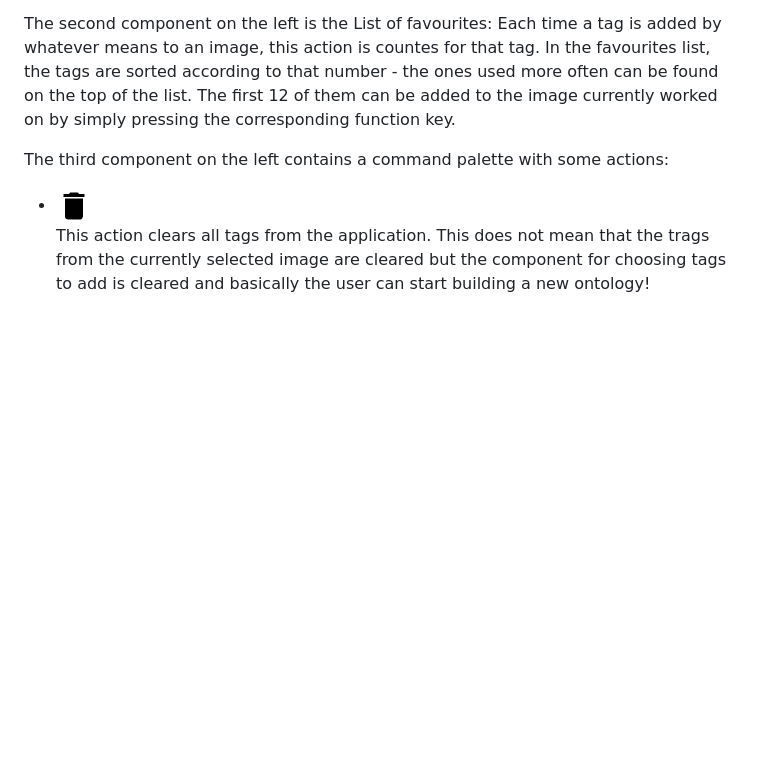
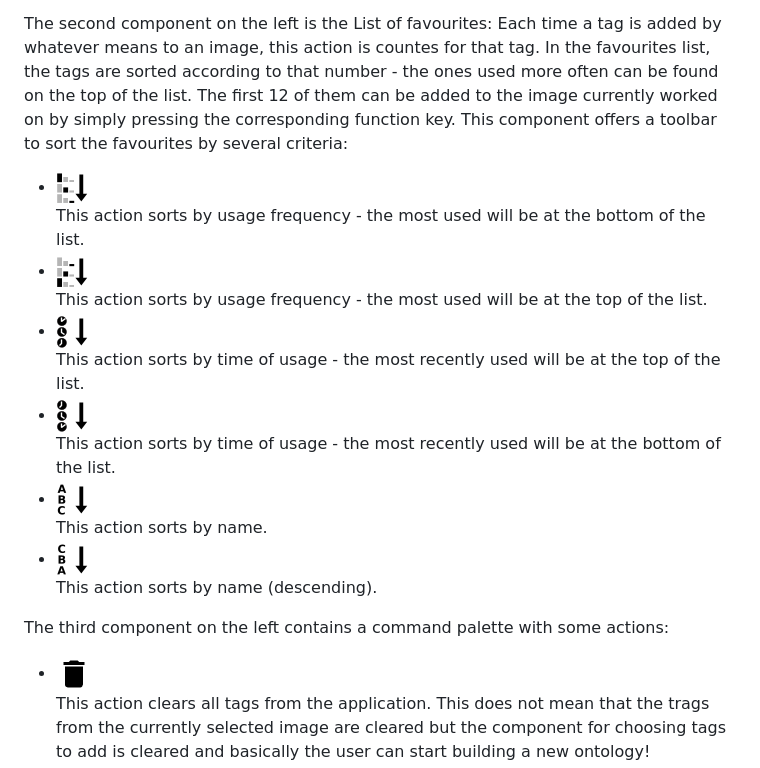
Before and after one commit to elbosso/ImageTagManager, a Markdown page: README.md, the part around the change. GitHub-like rendering; pictures changed too: images/sort_alpha_down2_32.png (added), images/sort_alpha_up_32.png (added), images/sort_frequency_down2_32.png (added); blank space fills up the shorter version.

Commit message:
added some documentation about the sorting of the favourites

```diff
--- a/README.md
+++ b/README.md
@@ -60,6 +60,21 @@ The second component on the left is the List of favourites: Each time a tag is a
 to an image, this action is countes for that tag. In the favourites list, the tags are sorted according to that
 number - the ones used more often can be found on the top of the list. The first 12 of them can be added
 to the image currently worked on by simply pressing the corresponding function key.
+This component offers a toolbar to sort the favourites by several criteria:
+
+* ![image](images/sort_frequency_down2_32.png)
+  This action sorts by usage frequency - the most used will be at the bottom of the list.
+* ![image](images/sort_frequency_up_32.png)
+  This action sorts by usage frequency - the most used will be at the top of the list.
+* ![image](images/sort_time_up_32.png)
+  This action sorts by time of usage - the most recently used will be at the top of the list.
+* ![image](images/sort_time_down2_32.png)
+  This action sorts by time of usage - the most recently used will be at the bottom of the list.
+* ![image](images/sort_alpha_up_32.png)
+  This action sorts by name.
+* ![image](images/sort_alpha_down2_32.png)
+  This action sorts by name (descending).
+
 
 The third component on the left contains a command palette with some actions:
 
```
Also changed, not shown: 1 other file.
